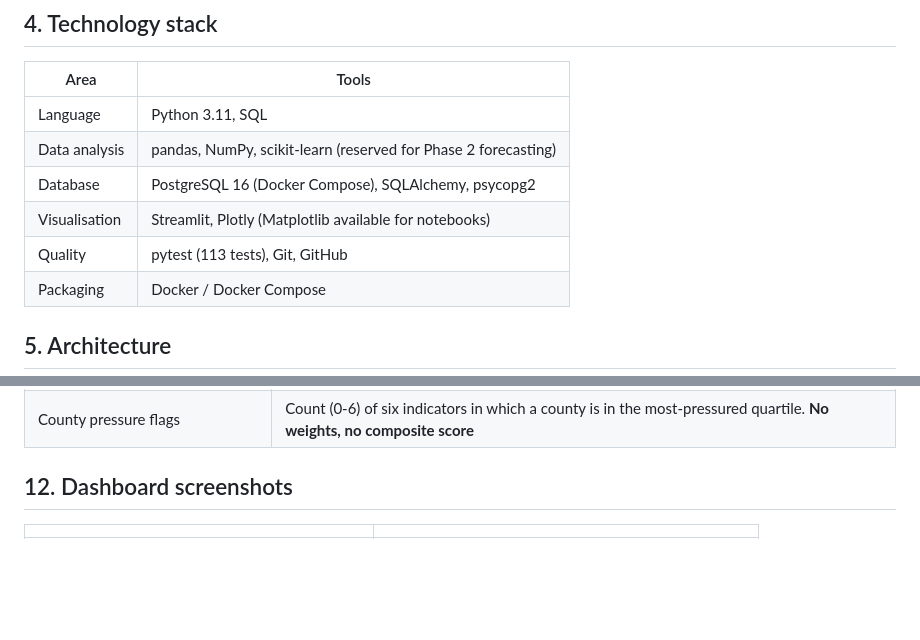
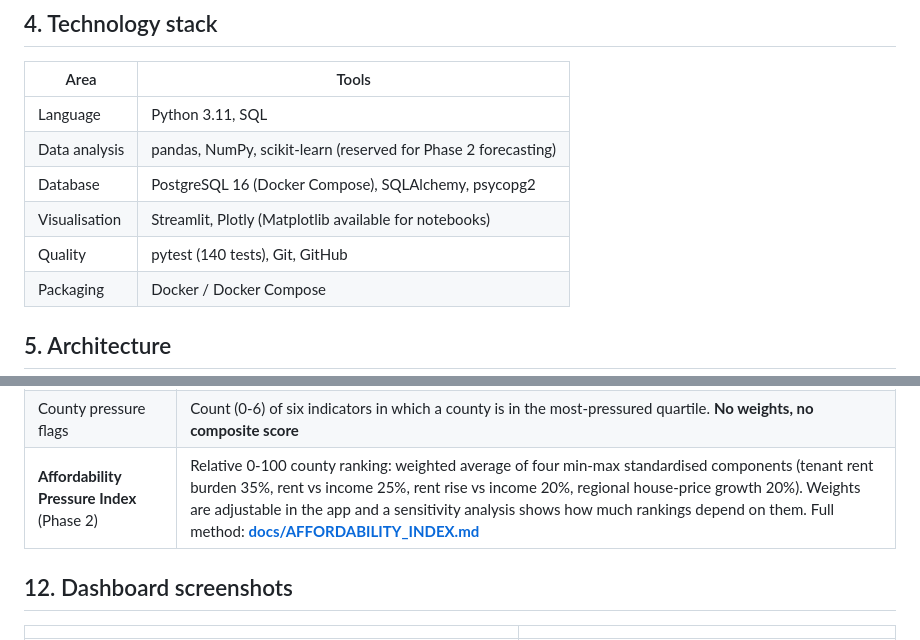
Before and after one commit to TanviC1314/HomeScope-Ireland, a Markdown page: README.md, 2 parts joined by grey strips. Drawn GitHub-style; blank space fills up the shorter version.

```diff
--- a/README.md
+++ b/README.md
@@ -44,7 +44,7 @@ Ireland has had rapidly rising rents and prices, record homelessness and persist
 | Data analysis | pandas, NumPy, scikit-learn (reserved for Phase 2 forecasting) |
 | Database | PostgreSQL 16 (Docker Compose), SQLAlchemy, psycopg2 |
 | Visualisation | Streamlit, Plotly (Matplotlib available for notebooks) |
-| Quality | pytest (113 tests), Git, GitHub |
+| Quality | pytest (140 tests), Git, GitHub |
 | Packaging | Docker / Docker Compose |
 
 ## 5. Architecture
@@ -141,6 +141,7 @@ Every indicator has a documented calculation, source data, reference period, ass
 | Planning-to-completion comparison | Completions in year Y / units permitted in Y minus lag (NUTS3 region) - a comparison ratio, *not* a conversion rate |
 | Vacancy rate | Vacant dwellings / dwelling stock, summed from local-authority counts - *vacant is not available* |
 | County pressure flags | Count (0-6) of six indicators in which a county is in the most-pressured quartile. **No weights, no composite score** |
+| **Affordability Pressure Index** (Phase 2) | Relative 0-100 county ranking: weighted average of four min-max standardised components (tenant rent burden 35%, rent vs income 25%, rent rise vs income 20%, regional house-price growth 20%). Weights are adjustable in the app and a sensitivity analysis shows how much rankings depend on them. Full method: **[docs/AFFORDABILITY_INDEX.md](docs/AFFORDABILITY_INDEX.md)** |
 
 ## 12. Dashboard screenshots
 
```
Also changed, not shown: other parts of README.md (+8 -6 lines), FUTURE_ENHANCEMENTS.md (+1 -1 lines), PROGRESS.md (+1 -0 lines), docs/AFFORDABILITY_INDEX.md (added, +176 -0 lines), screenshots/09_affordability_index.png (added), 2 other files.
